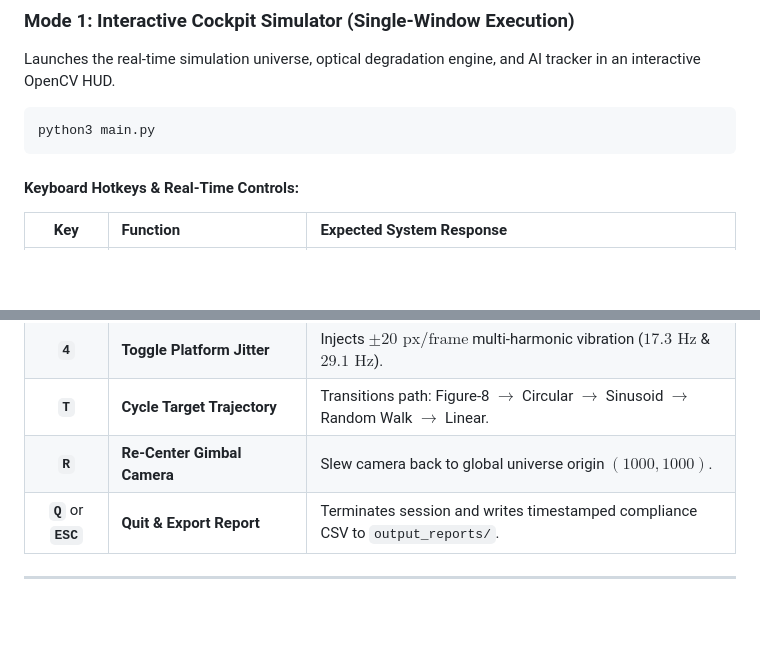
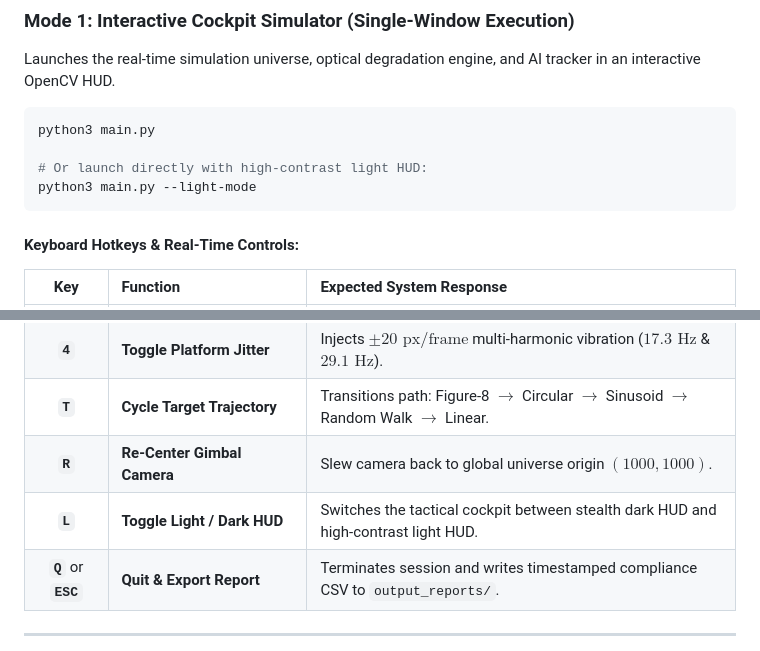
Before and after one commit to jvstin47/SIH-26169-Virtual-Camera-Tracking, a Markdown page: docs/user_manual.md, 2 parts joined by grey strips. Rendered like a GitHub page; blank space fills up the shorter version.

````diff
--- a/docs/user_manual.md
+++ b/docs/user_manual.md
@@ -35,6 +35,9 @@ Phoenix-X provides 3 primary operational modes tailored to different evaluation
 Launches the real-time simulation universe, optical degradation engine, and AI tracker in an interactive OpenCV HUD.
 ```bash
 python3 main.py
+
+# Or launch directly with high-contrast light HUD:
+python3 main.py --light-mode
 ```
 
 #### Keyboard Hotkeys & Real-Time Controls:
@@ -46,6 +49,7 @@ python3 main.py
 | **`4`** | **Toggle Platform Jitter** | Injects $\pm 20\text{ px/frame}$ multi-harmonic vibration ($17.3\text{ Hz}$ & $29.1\text{ Hz}$). |
 | **`T`** | **Cycle Target Trajectory** | Transitions path: Figure-8 $\rightarrow$ Circular $\rightarrow$ Sinusoid $\rightarrow$ Random Walk $\rightarrow$ Linear. |
 | **`R`** | **Re-Center Gimbal Camera** | Slew camera back to global universe origin $(1000, 1000)$. |
+| **`L`** | **Toggle Light / Dark HUD** | Switches the tactical cockpit between stealth dark HUD and high-contrast light HUD. |
 | **`Q`** or **`ESC`** | **Quit & Export Report** | Terminates session and writes timestamped compliance CSV to `output_reports/`. |
 
 ---
````
Also changed, not shown: README.md (+4 -1 lines), docs/presentation_video_script_6_speakers.md (added, +213 -0 lines).
